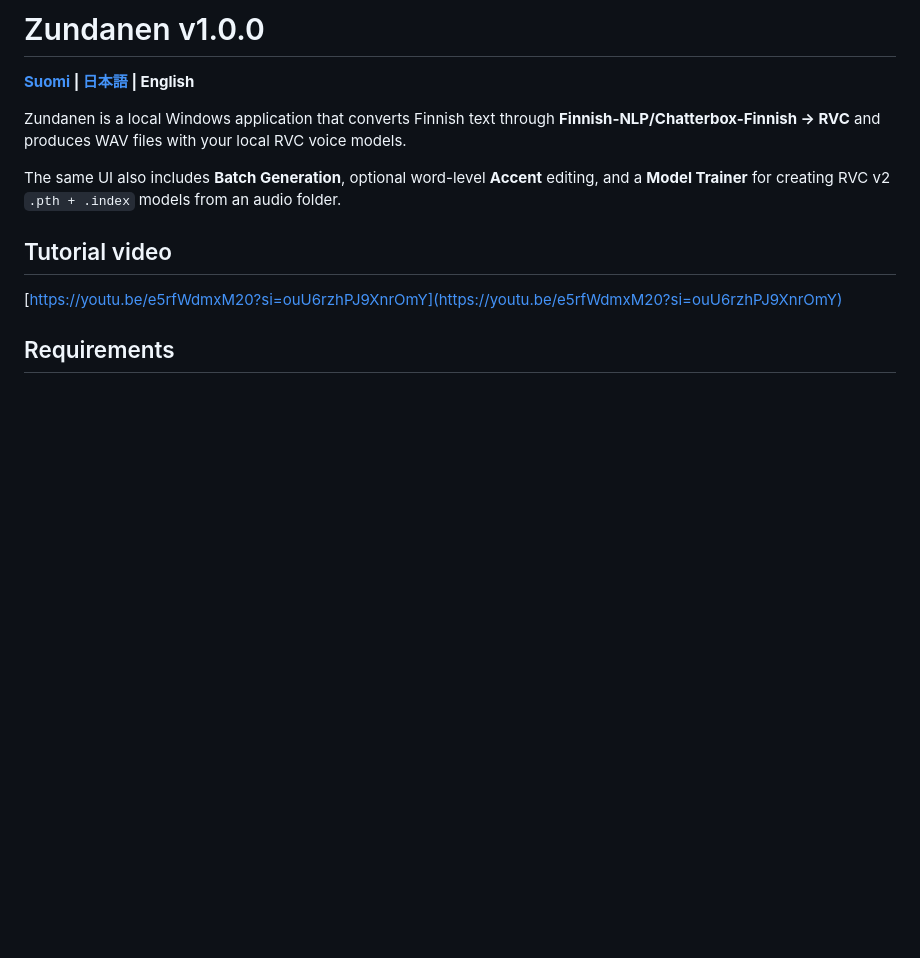
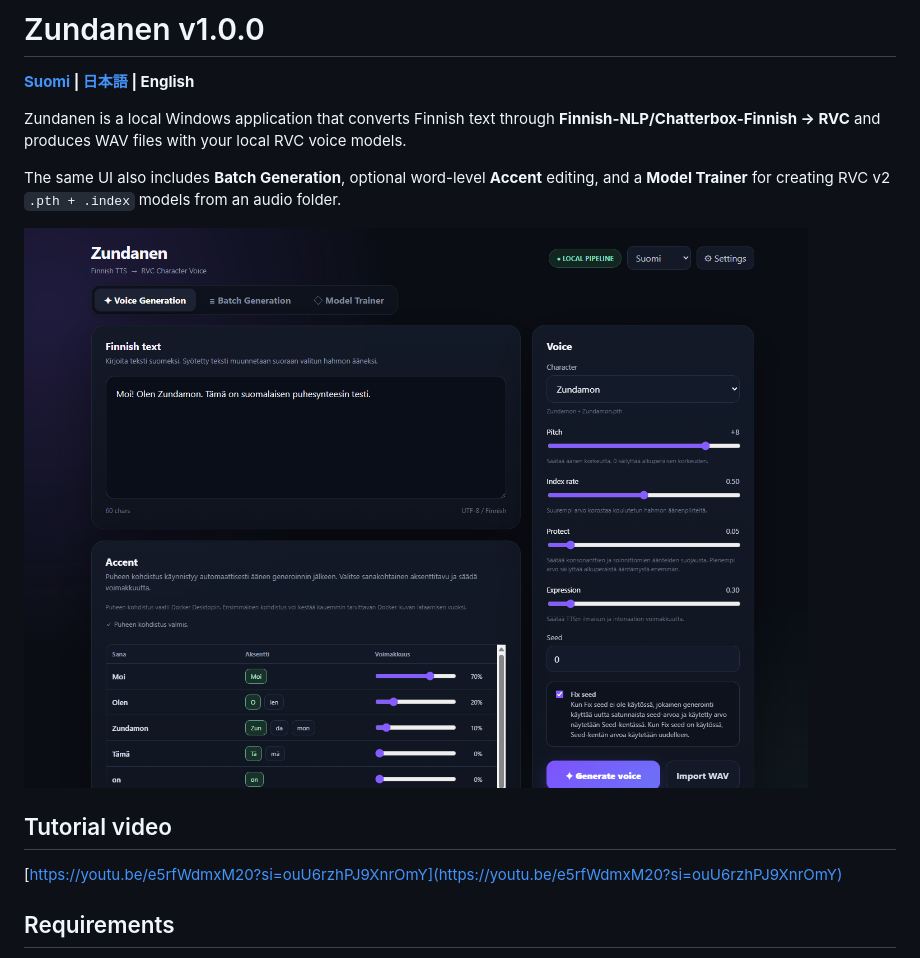
Before and after one commit to Zundanen/Zundanen, a Markdown page: README_EN.md, the part around the change. GitHub-like rendering; pictures changed too: docs/Zundanen-UI.png; blank space fills up the shorter version.

```diff
--- a/README_EN.md
+++ b/README_EN.md
@@ -5,6 +5,8 @@
 Zundanen is a local Windows application that converts Finnish text through **Finnish-NLP/Chatterbox-Finnish → RVC** and produces WAV files with your local RVC voice models.
 
 The same UI also includes **Batch Generation**, optional word-level **Accent** editing, and a **Model Trainer** for creating RVC v2 `.pth + .index` models from an audio folder.
+
+![Zundanen UI](docs/Zundanen-UI.png)
 
 ## Tutorial video
 
```
Also changed, not shown: README.md (+2 -0 lines), README_JA.md (+2 -0 lines).
